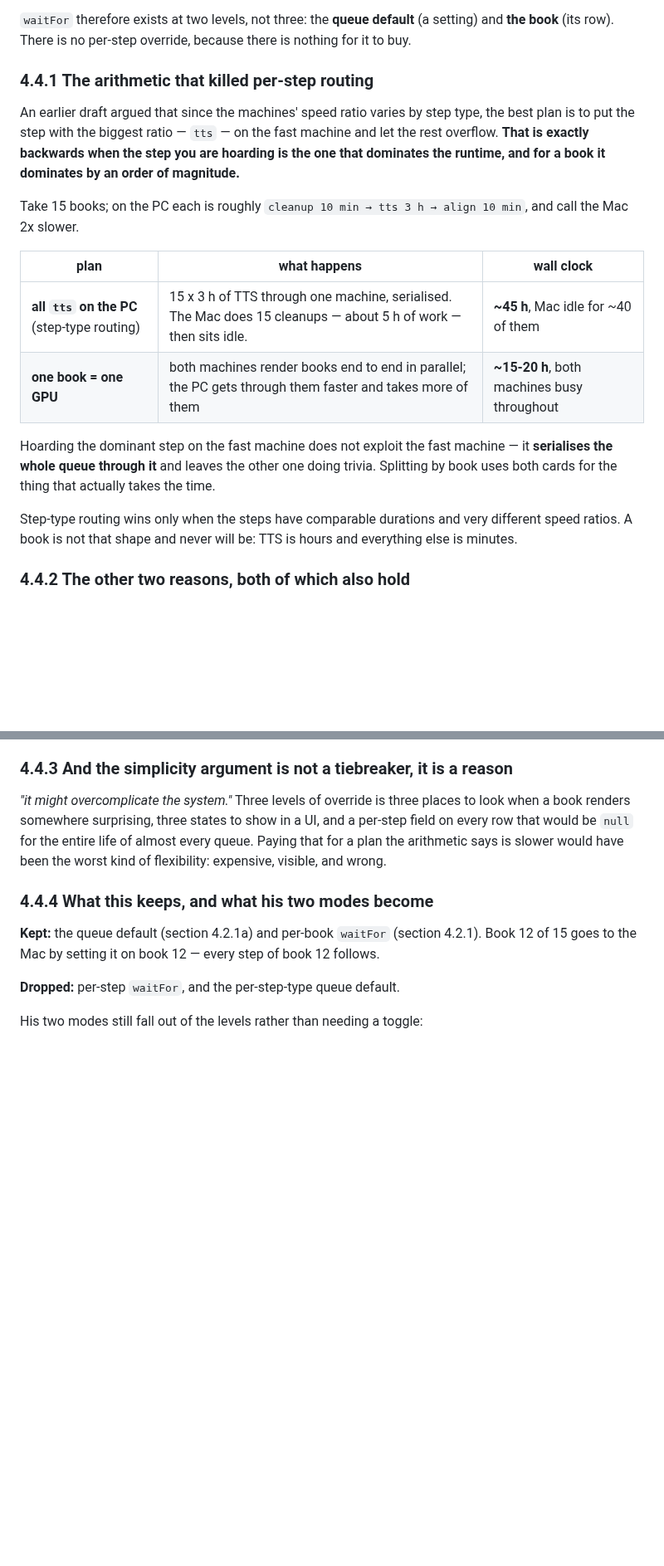
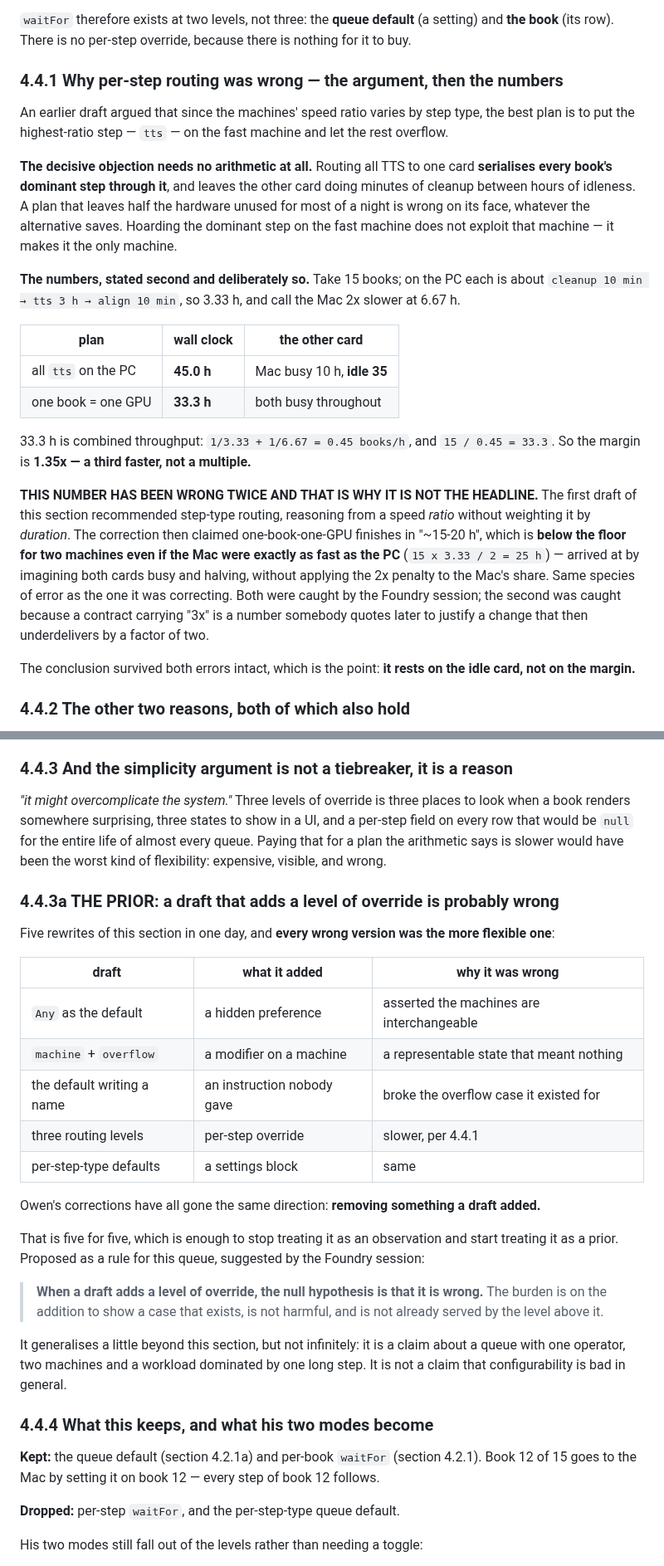
Before and after one commit to telltaleatheist/crucible, a Markdown page: docs/PHASE7-LANES.md, 2 parts joined by grey strips. Shown at 83% size. GitHub-like rendering; blank space fills up the shorter version.

Commit message:
docs(phase7): correct the arithmetic, and demote it below the argument
The Foundry session checked the replacement numbers and they were wrong too.
Verified independently: 15 books at cleanup 10m / tts 3h / align 10m, Mac 2x
slower. Plan A (all tts on the PC) is 45.0 h with the Mac idle 35 of them. Plan
B (one book = one GPU) is 33.3 h by combined throughput — 1/3.33 + 1/6.67 = 0.45
books/h. The margin is 1.35x, a third faster, NOT a multiple.

The "~15-20 h" this section claimed is below the floor for two machines even if
the Mac were exactly as fast as the PC (15 x 3.33 / 2 = 25 h). It came from
imagining both cards busy and halving, without applying the 2x penalty to the
Mac's share — the same species of error as the ratio-not-weighted-by-duration
mistake it was correcting.

So the section now leads with the objection that needs no arithmetic — routing
all TTS to one card serialises every book's dominant step through it and leaves
the other card idle for most of a night, which is wrong on its face whatever the
alternative saves — and the numbers support rather than headline. A contract
carrying "3x" is a number somebody quotes later to justify a change that then
underdelivers by a factor of two. The conclusion survived both errors because it
rests on the idle card, not on the margin.

Adds 4.4.3a as a stated PRIOR, suggested by the Foundry session: five rewrites
in one day, every wrong version the more flexible one, every correction removing
something a draft added. Five for five is enough to stop calling it an
observation — when a draft adds a level of override, the null hypothesis is that
it is wrong. Scoped: a claim about THIS queue, not about configurability.

Co-Authored-By: Claude Opus 5 (1M context) <noreply@anthropic.com>

```diff
--- a/docs/PHASE7-LANES.md
+++ b/docs/PHASE7-LANES.md
@@ -541,28 +541,42 @@ below is why.**
 **the book** (its row). There is no per-step override, because there is nothing for it to
 buy.
 
-### 4.4.1 The arithmetic that killed per-step routing
+### 4.4.1 Why per-step routing was wrong — the argument, then the numbers
 
 An earlier draft argued that since the machines' speed ratio varies by step type, the best
-plan is to put the step with the biggest ratio — `tts` — on the fast machine and let the
-rest overflow. **That is exactly backwards when the step you are hoarding is the one that
-dominates the runtime, and for a book it dominates by an order of magnitude.**
+plan is to put the highest-ratio step — `tts` — on the fast machine and let the rest
+overflow.
 
-Take 15 books; on the PC each is roughly `cleanup 10 min → tts 3 h → align 10 min`, and
-call the Mac 2x slower.
+**The decisive objection needs no arithmetic at all.** Routing all TTS to one card
+**serialises every book's dominant step through it**, and leaves the other card doing
+minutes of cleanup between hours of idleness. A plan that leaves half the hardware unused
+for most of a night is wrong on its face, whatever the alternative saves. Hoarding the
+dominant step on the fast machine does not exploit that machine — it makes it the only
+machine.
 
-| plan | what happens | wall clock |
+**The numbers, stated second and deliberately so.** Take 15 books; on the PC each is about
+`cleanup 10 min → tts 3 h → align 10 min`, so 3.33 h, and call the Mac 2x slower at 6.67 h.
+
+| plan | wall clock | the other card |
 |---|---|---|
-| **all `tts` on the PC** (step-type routing) | 15 x 3 h of TTS through one machine, serialised. The Mac does 15 cleanups — about 5 h of work — then sits idle. | **~45 h**, Mac idle for ~40 of them |
-| **one book = one GPU** | both machines render books end to end in parallel; the PC gets through them faster and takes more of them | **~15-20 h**, both machines busy throughout |
+| all `tts` on the PC | **45.0 h** | Mac busy 10 h, **idle 35** |
+| one book = one GPU | **33.3 h** | both busy throughout |
 
-Hoarding the dominant step on the fast machine does not exploit the fast machine — it
-**serialises the whole queue through it** and leaves the other one doing trivia. Splitting
-by book uses both cards for the thing that actually takes the time.
+33.3 h is combined throughput: `1/3.33 + 1/6.67 = 0.45 books/h`, and `15 / 0.45 = 33.3`.
+So the margin is **1.35x — a third faster, not a multiple.**
 
-Step-type routing wins only when the steps have comparable durations and very different
-speed ratios. A book is not that shape and never will be: TTS is hours and everything else
-is minutes.
+**THIS NUMBER HAS BEEN WRONG TWICE AND THAT IS WHY IT IS NOT THE HEADLINE.** The first
+draft of this section recommended step-type routing, reasoning from a speed *ratio* without
+weighting it by *duration*. The correction then claimed one-book-one-GPU finishes in
+"~15-20 h", which is **below the floor for two machines even if the Mac were exactly as
+fast as the PC** (`15 x 3.33 / 2 = 25 h`) — arrived at by imagining both cards busy and
+halving, without applying the 2x penalty to the Mac's share. Same species of error as the
+one it was correcting. Both were caught by the Foundry session; the second was caught
+because a contract carrying "3x" is a number somebody quotes later to justify a change that
+then underdelivers by a factor of two.
+
+The conclusion survived both errors intact, which is the point: **it rests on the idle
+card, not on the margin.**
 
 ### 4.4.2 The other two reasons, both of which also hold
 
@@ -586,6 +600,32 @@ when a book renders somewhere surprising, three states to show in a UI, and a pe
 field on every row that would be `null` for the entire life of almost every queue. Paying
 that for a plan the arithmetic says is slower would have been the worst kind of
 flexibility: expensive, visible, and wrong.
+
+### 4.4.3a THE PRIOR: a draft that adds a level of override is probably wrong
+
+Five rewrites of this section in one day, and **every wrong version was the more flexible
+one**:
+
+| draft | what it added | why it was wrong |
+|---|---|---|
+| `Any` as the default | a hidden preference | asserted the machines are interchangeable |
+| `machine` + `overflow` | a modifier on a machine | a representable state that meant nothing |
+| the default writing a name | an instruction nobody gave | broke the overflow case it existed for |
+| three routing levels | per-step override | slower, per 4.4.1 |
+| per-step-type defaults | a settings block | same |
+
+Owen's corrections have all gone the same direction: **removing something a draft added.**
+
+That is five for five, which is enough to stop treating it as an observation and start
+treating it as a prior. Proposed as a rule for this queue, suggested by the Foundry session:
+
+> **When a draft adds a level of override, the null hypothesis is that it is wrong.** The
+> burden is on the addition to show a case that exists, is not harmful, and is not already
+> served by the level above it.
+
+It generalises a little beyond this section, but not infinitely: it is a claim about a queue
+with one operator, two machines and a workload dominated by one long step. It is not a
+claim that configurability is bad in general.
 
 ### 4.4.4 What this keeps, and what his two modes become
 
```
